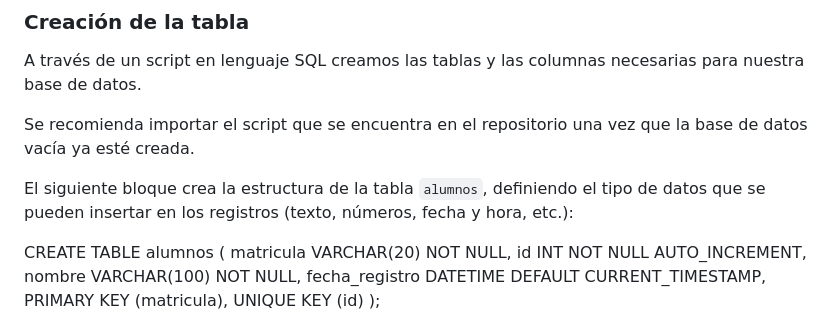
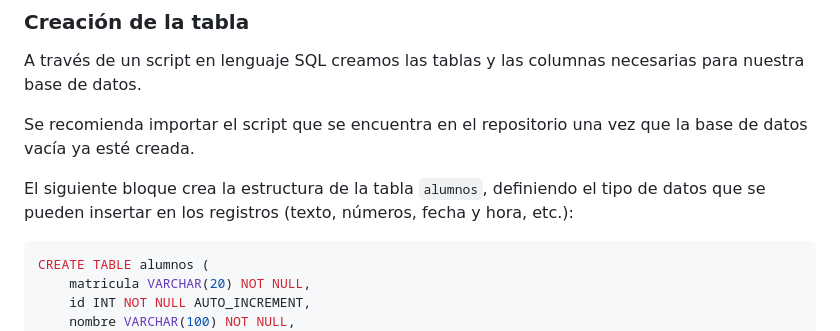
Before and after one commit to angelamartinezrivera/LinuxBitacora, a Markdown page: README.md, the part around the change. GitHub-like rendering.

````diff
--- a/README.md
+++ b/README.md
@@ -178,7 +178,7 @@ A través de un script en lenguaje SQL creamos las tablas y las columnas necesar
 Se recomienda importar el script que se encuentra en el repositorio una vez que la base de datos vacía ya esté creada.
 
 El siguiente bloque crea la estructura de la tabla `alumnos`, definiendo el tipo de datos que se pueden insertar en los registros (texto, números, fecha y hora, etc.):
-
+```sql
 CREATE TABLE alumnos (
     matricula VARCHAR(20) NOT NULL,
     id INT NOT NULL AUTO_INCREMENT,
````
